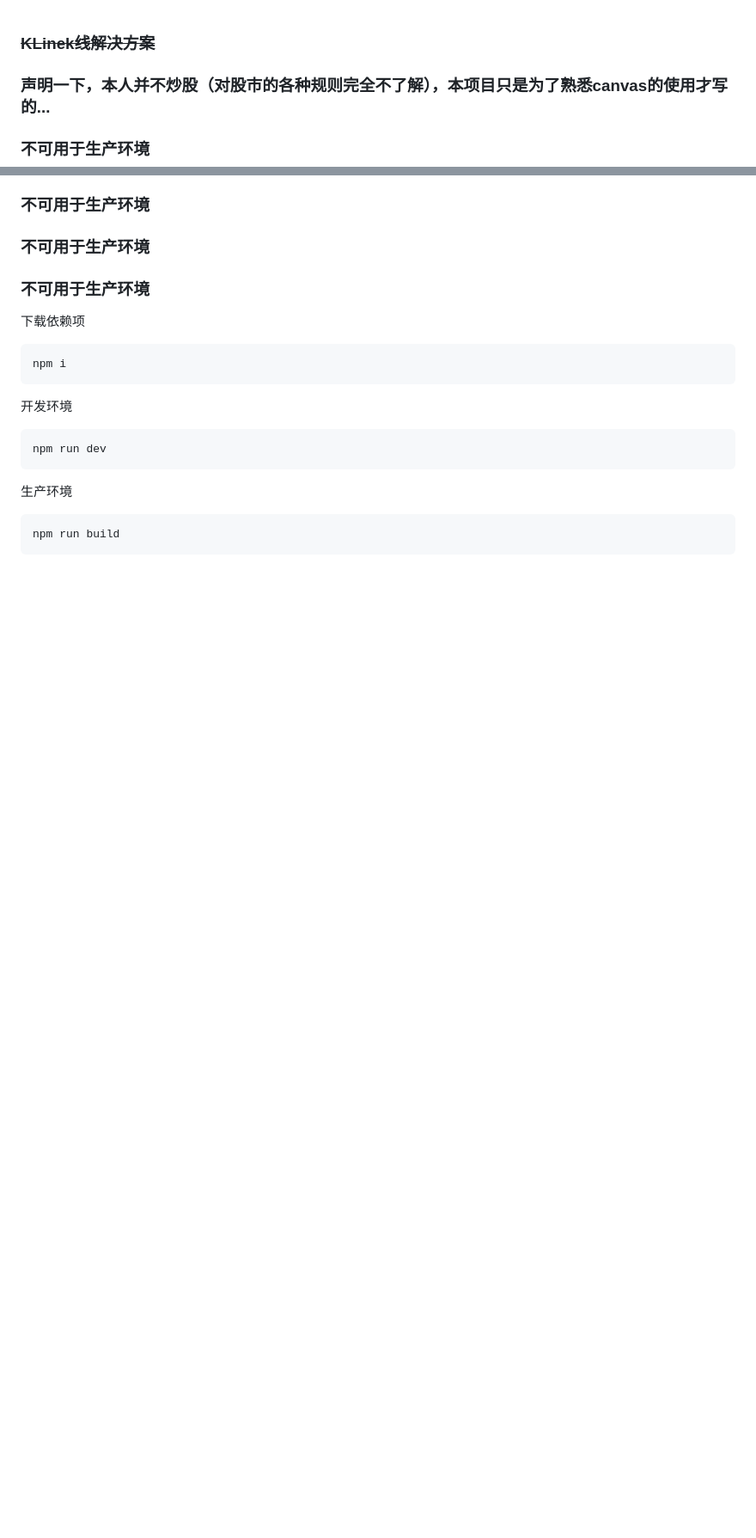
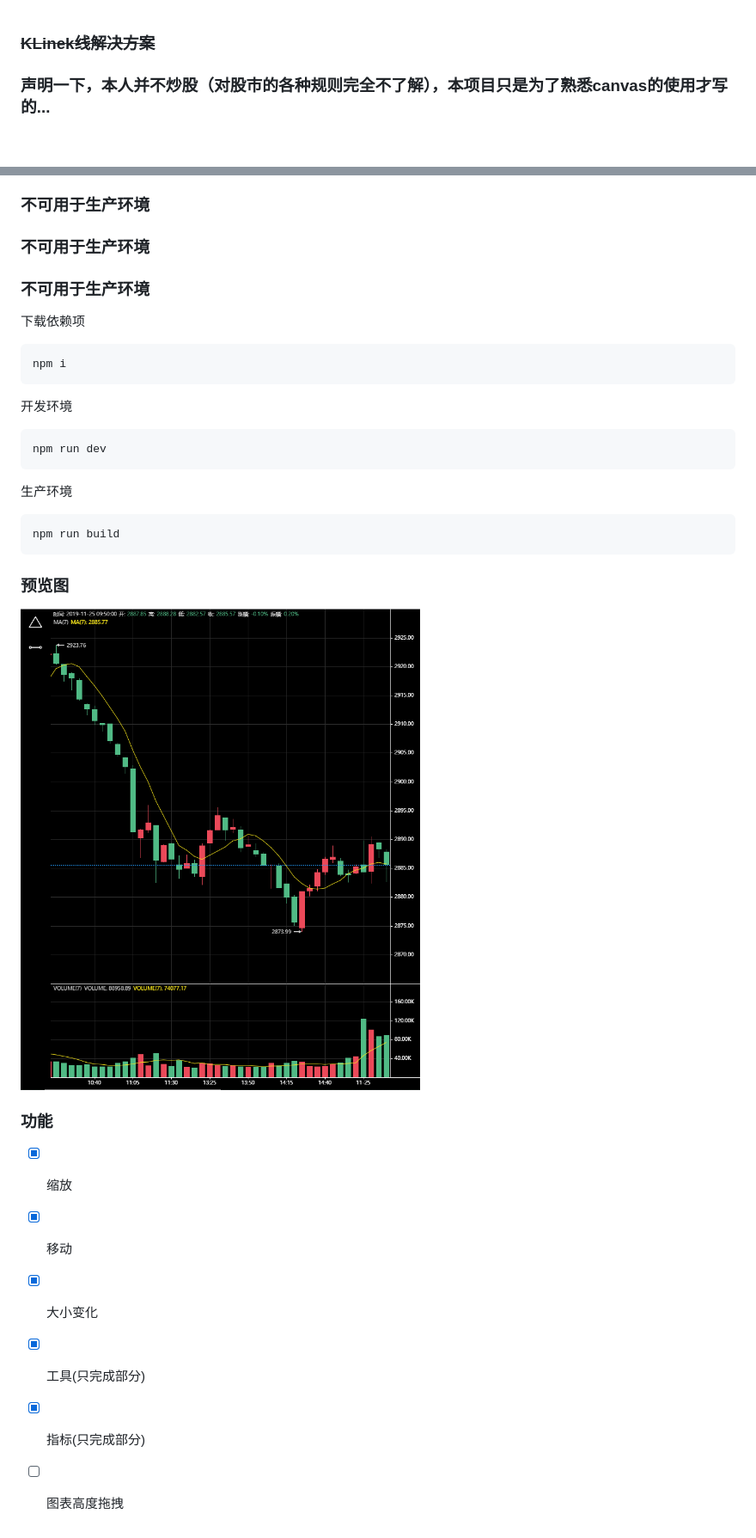
Before and after one commit to yjfhtop/simple-k-line, a Markdown page: README.md, 2 parts joined by grey strips. Shown: that part at 86% size. Drawn GitHub-style; pictures changed too: img/main.png (added); blank space fills up the shorter version.

````diff
--- a/README.md
+++ b/README.md
@@ -2,7 +2,6 @@
 
 ### 声明一下，本人并不炒股（对股市的各种规则完全不了解），本项目只是为了熟悉canvas的使用才写的...
 
-### 不可用于生产环境
 ### 不可用于生产环境
 ### 不可用于生产环境
 ### 不可用于生产环境
@@ -22,3 +21,17 @@ npm run dev
 ```
 npm run build
 ```
+
+
+### 预览图
+
+![my image](./img/main.png)
+
+
+### 功能
+-   [x] 缩放
+-   [x] 移动
+-   [x] 大小变化
+-   [x] 工具(只完成部分)
+-   [x] 指标(只完成部分)
+-   [ ] 图表高度拖拽
````
Also changed, not shown: 3 other files.
